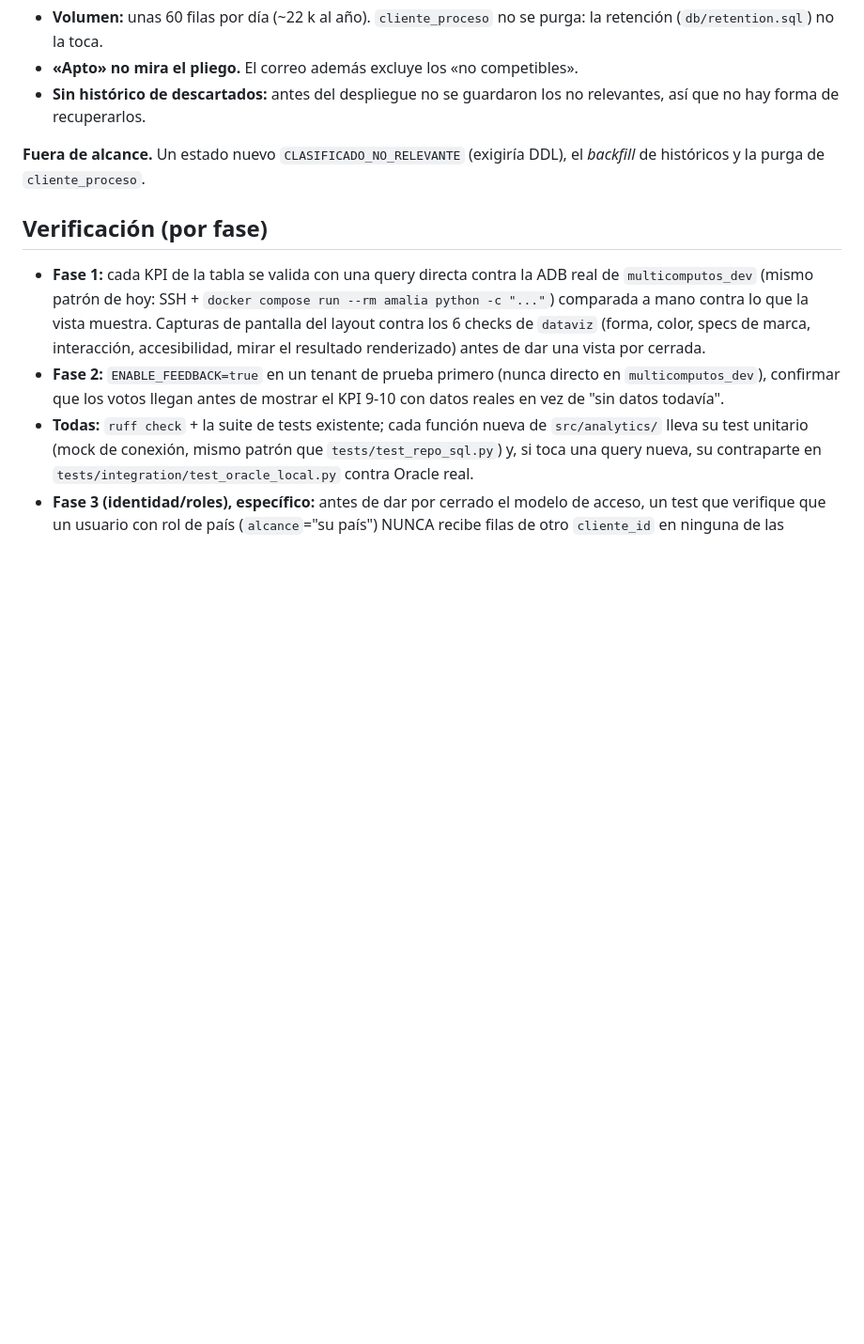
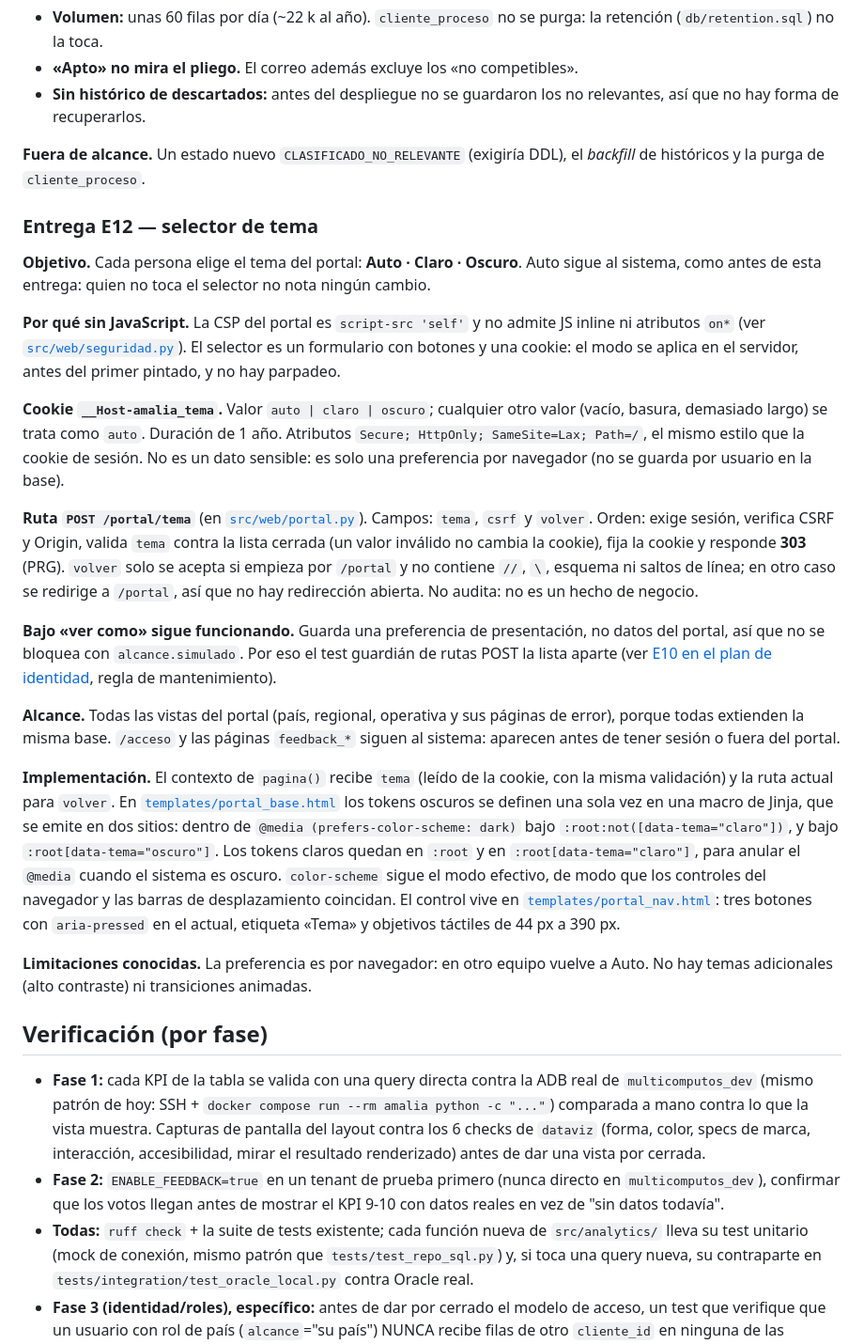
Before and after one commit to emgonzalez/tender-opportunity-tracker, a Markdown page: docs/planes/portal-amalia.md, the part around the change. Shown at 94% size. GitHub-like rendering; blank space fills up the shorter version.

Commit message:
docs(portal): E12 selector de tema Auto · Claro · Oscuro
Sección E12 en el plan del portal (cookie, POST /portal/tema, sin JS por CSP, alcance y tokens), excepción en la regla de escrituras bajo /portal del plan de identidad y una línea en CLAUDE.md para la ruta nueva.

Co-Authored-By: Claude Sonnet 5.5 <noreply@anthropic.com>

```diff
--- a/docs/planes/portal-amalia.md
+++ b/docs/planes/portal-amalia.md
@@ -587,6 +587,50 @@ toma los revisados de `ejecucion`.
 **Fuera de alcance.** Un estado nuevo `CLASIFICADO_NO_RELEVANTE` (exigiría DDL), el *backfill*
 de históricos y la purga de `cliente_proceso`.
 
+### Entrega E12 — selector de tema
+
+**Objetivo.** Cada persona elige el tema del portal: **Auto · Claro · Oscuro**. Auto sigue al
+sistema, como antes de esta entrega: quien no toca el selector no nota ningún cambio.
+
+**Por qué sin JavaScript.** La CSP del portal es `script-src 'self'` y no admite JS inline ni
+atributos `on*` (ver [`src/web/seguridad.py`](../../src/web/seguridad.py)). El selector es un
+formulario con botones y una cookie: el modo se aplica en el servidor, antes del primer
+pintado, y no hay parpadeo.
+
+**Cookie `__Host-amalia_tema`.** Valor `auto | claro | oscuro`; cualquier otro valor (vacío,
+basura, demasiado largo) se trata como `auto`. Duración de 1 año. Atributos
+`Secure; HttpOnly; SameSite=Lax; Path=/`, el mismo estilo que la cookie de sesión. No es un
+dato sensible: es solo una preferencia por navegador (no se guarda por usuario en la base).
+
+**Ruta `POST /portal/tema`** (en [`src/web/portal.py`](../../src/web/portal.py)). Campos:
+`tema`, `csrf` y `volver`. Orden: exige sesión, verifica CSRF y Origin, valida `tema` contra
+la lista cerrada (un valor inválido no cambia la cookie), fija la cookie y responde **303**
+(PRG). `volver` solo se acepta si empieza por `/portal` y no contiene `//`, `\`, esquema ni
+saltos de línea; en otro caso se redirige a `/portal`, así que no hay redirección abierta. No
+audita: no es un hecho de negocio.
+
+**Bajo «ver como» sigue funcionando.** Guarda una preferencia de presentación, no datos del
+portal, así que no se bloquea con `alcance.simulado`. Por eso el test guardián de rutas POST la
+lista aparte (ver [E10 en el plan de identidad](portal-fase3-identidad.md), regla de
+mantenimiento).
+
+**Alcance.** Todas las vistas del portal (país, regional, operativa y sus páginas de error),
+porque todas extienden la misma base. `/acceso` y las páginas `feedback_*` siguen al sistema:
+aparecen antes de tener sesión o fuera del portal.
+
+**Implementación.** El contexto de `pagina()` recibe `tema` (leído de la cookie, con la misma
+validación) y la ruta actual para `volver`. En [`templates/portal_base.html`](../../templates/portal_base.html)
+los tokens oscuros se definen una sola vez en una macro de Jinja, que se emite en dos sitios:
+dentro de `@media (prefers-color-scheme: dark)` bajo `:root:not([data-tema="claro"])`, y bajo
+`:root[data-tema="oscuro"]`. Los tokens claros quedan en `:root` y en `:root[data-tema="claro"]`,
+para anular el `@media` cuando el sistema es oscuro. `color-scheme` sigue el modo efectivo, de
+modo que los controles del navegador y las barras de desplazamiento coincidan. El control vive
+en [`templates/portal_nav.html`](../../templates/portal_nav.html): tres botones con
+`aria-pressed` en el actual, etiqueta «Tema» y objetivos táctiles de 44 px a 390 px.
+
+**Limitaciones conocidas.** La preferencia es por navegador: en otro equipo vuelve a Auto. No
+hay temas adicionales (alto contraste) ni transiciones animadas.
+
 ## Verificación (por fase)
 
 - **Fase 1:** cada KPI de la tabla se valida con una query directa contra la ADB real
```
Also changed, not shown: CLAUDE.md (+1 -1 lines), docs/planes/portal-fase3-identidad.md (+4 -1 lines).
